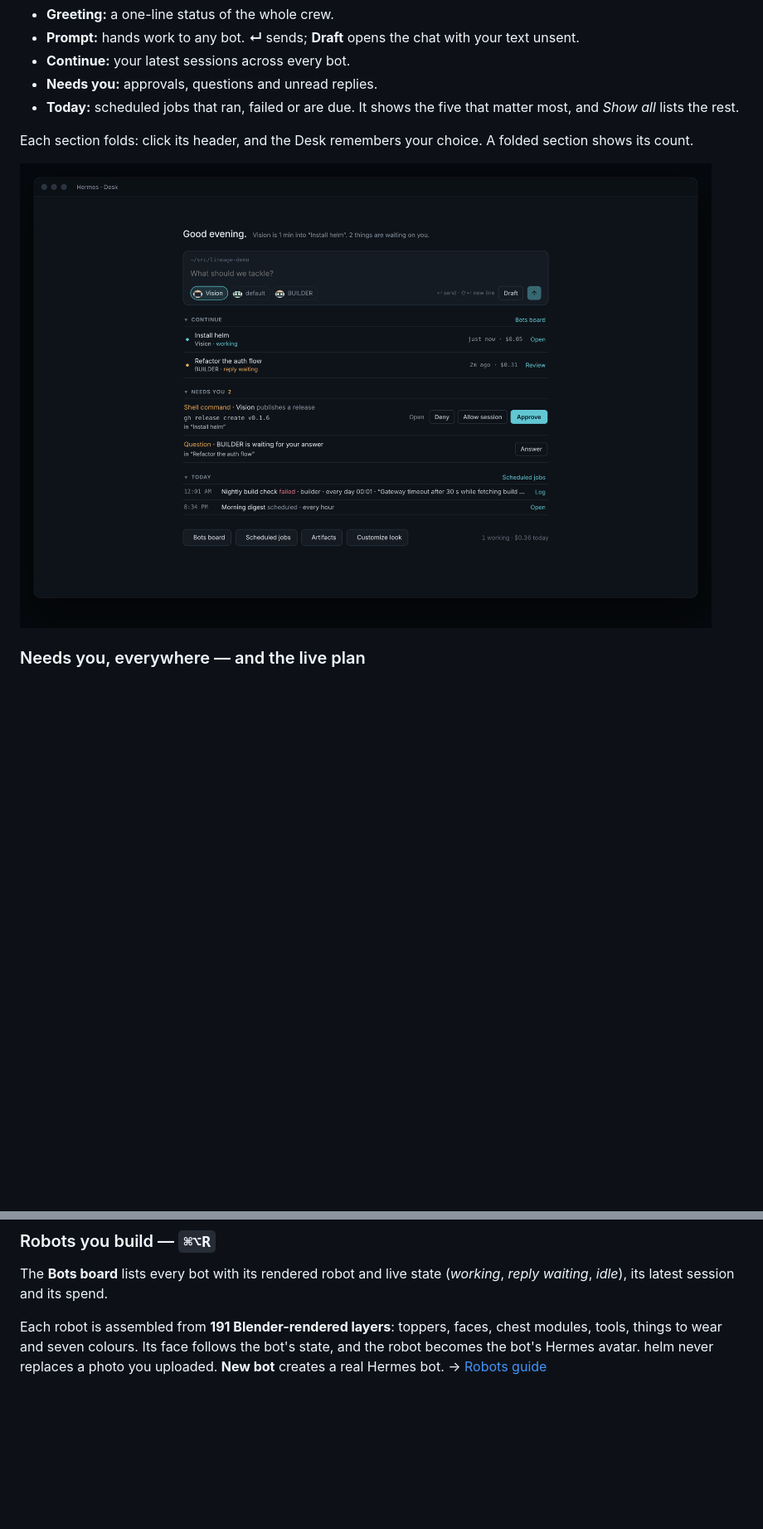
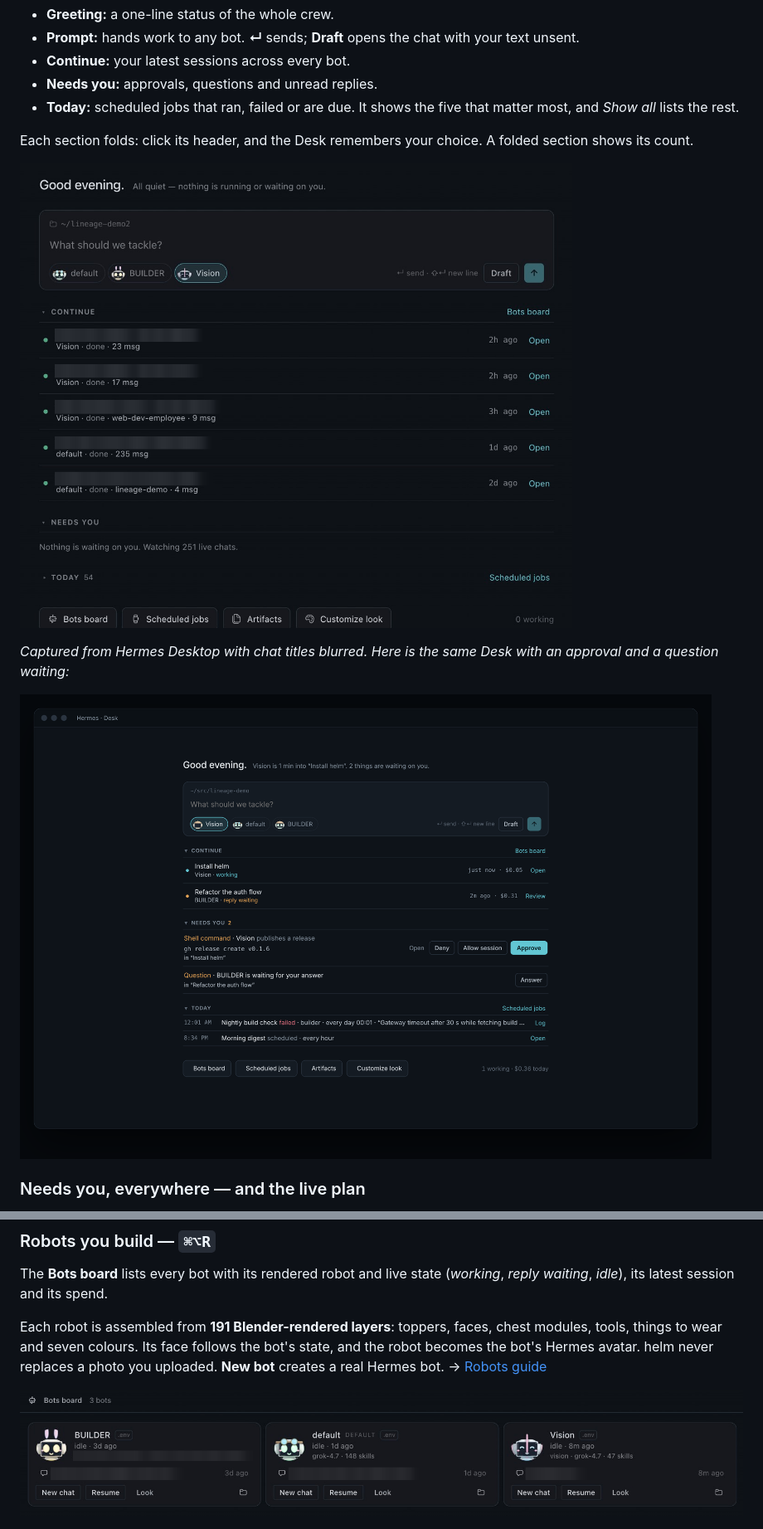
Before and after one commit to ASV-Labs/hermes-helm, a Markdown page: README.md, 2 parts joined by grey strips. Shown at 83% size. Drawn GitHub-style; pictures changed too: docs/screens/app-bots-board.png (added), docs/screens/app-desk.png (added); blank space fills up the shorter version.

Commit message:
README: real Hermes Desktop screenshots (Desk, Customize look, Bots board), private titles blurred
Co-Authored-By: Claude Opus 5.5 <noreply@anthropic.com>
Claude-Session: https://claude.ai/code/session_01F1DXuWjUkUGYSqHhtAutEe

```diff
--- a/README.md
+++ b/README.md
@@ -57,7 +57,11 @@ Hermes opens on the Desk.
 
 Each section folds: click its header, and the Desk remembers your choice. A folded section shows its count.
 
-![The Desk: greeting, prompt, Continue, Needs you with Approve / Allow session / Deny, Today's scheduled jobs](docs/screens/desk.png)
+![The Desk in Hermes Desktop: greeting, prompt to any bot, Continue, Needs you, and Today folded to its count](docs/screens/app-desk.png)
+
+*Captured from Hermes Desktop with chat titles blurred. Here is the same Desk with an approval and a question waiting:*
+
+![The Desk with an approval (Approve / Allow session / Deny) and a question waiting](docs/screens/desk.png)
 
 ### Needs you, everywhere — and the live plan
 
@@ -74,6 +78,8 @@ The **Session** pane beside your chat shows the bot's task plan as it works (*Pl
 The **Bots board** lists every bot with its rendered robot and live state (*working*, *reply waiting*, *idle*), its latest session and its spend.
 
 Each robot is assembled from **191 Blender-rendered layers**: toppers, faces, chest modules, tools, things to wear and seven colours. Its face follows the bot's state, and the robot becomes the bot's Hermes avatar. helm never replaces a photo you uploaded. **New bot** creates a real Hermes bot. → [Robots guide](docs/guides/robots.md)
+
+![The Bots board in Hermes Desktop: each bot's robot, state, model and actions](docs/screens/app-bots-board.png)
 
 ![A crew of helm robots](docs/robots-dark.png)
 
```
Also changed, not shown: other parts of README.md (+2 -0 lines), CHANGELOG.md (+1 -0 lines), docs/screens/app-customize-look.png (added).
